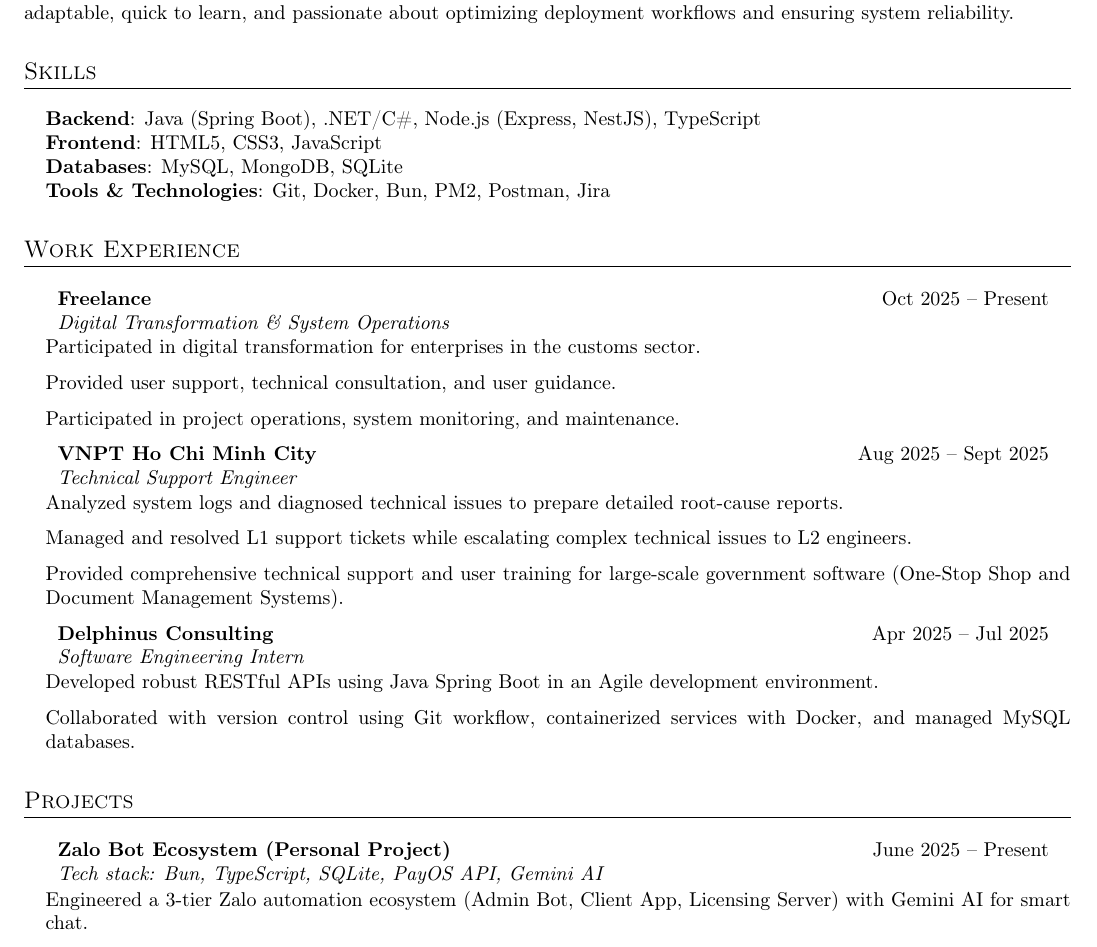
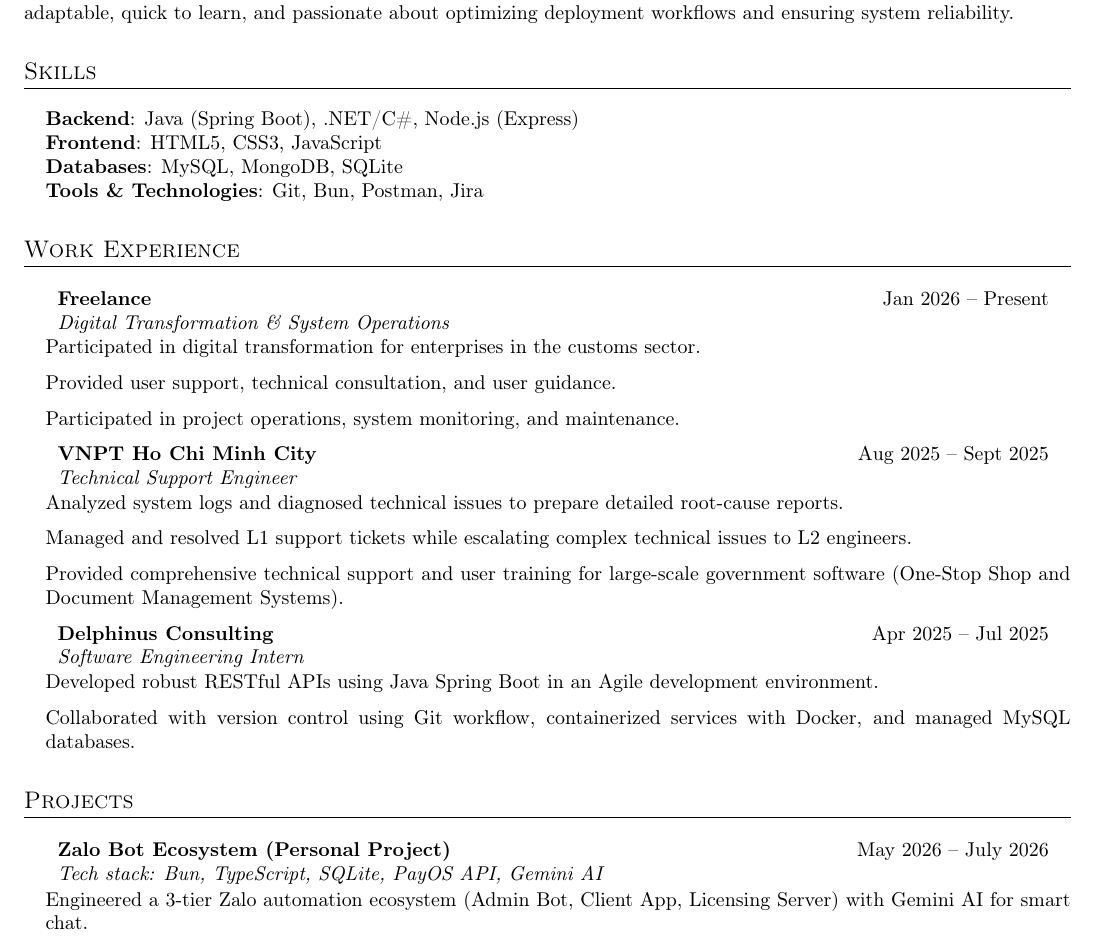
Before and after one commit to tritin5987/tridev.id.vn, a LaTeX CV (cv/cv.tex): part of page 1 of 2, cut so that both start at the same text. Compiled offline with pdfLaTeX.

```diff
--- a/cv/cv.tex
+++ b/cv/cv.tex
@@ -40,17 +40,17 @@
 \section{Skills}
 \begin{itemize}[leftmargin=0.15in, label={}]
     \small{\item{
-     \textbf{Backend}{: Java (Spring Boot), .NET/C\#, Node.js (Express, NestJS), TypeScript} \\
+     \textbf{Backend}{: Java (Spring Boot), .NET/C\#, Node.js (Express)} \\
      \textbf{Frontend}{: HTML5, CSS3, JavaScript} \\
      \textbf{Databases}{: MySQL, MongoDB, SQLite} \\
-     \textbf{Tools \& Technologies}{: Git, Docker, Bun, PM2, Postman, Jira}
+     \textbf{Tools \& Technologies}{: Git, Bun, Postman, Jira}
     }}
 \end{itemize}
 
 % WORK EXPERIENCE
 \section{Work Experience}
 \begin{itemize}[leftmargin=0.15in, label={}]
-    \resumeSubheading{Freelance}{Oct 2025 -- Present}{Digital Transformation \& System Operations}{}
+    \resumeSubheading{Freelance}{Jan 2026 -- Present}{Digital Transformation \& System Operations}{}
     \resumeItem{Participated in digital transformation for enterprises in the customs sector.}
     \resumeItem{Provided user support, technical consultation, and user guidance.}
     \resumeItem{Participated in project operations, system monitoring, and maintenance.}
@@ -68,7 +68,7 @@
 % PROJECTS
 \section{Projects}
 \begin{itemize}[leftmargin=0.15in, label={}]
-    \resumeSubheading{Zalo Bot Ecosystem (Personal Project)}{June 2025 -- Present}{Tech stack: Bun, TypeScript, SQLite, PayOS API, Gemini AI}{}
+    \resumeSubheading{Zalo Bot Ecosystem (Personal Project)}{May 2026 -- July 2026}{Tech stack: Bun, TypeScript, SQLite, PayOS API, Gemini AI}{}
     \resumeItem{Engineered a 3-tier Zalo automation ecosystem (Admin Bot, Client App, Licensing Server) with Gemini AI for smart chat.}
     \resumeItem{Integrated PayOS API (VietQR) for automated license renewal webhooks and implemented Hardware ID (HWID) authentication.}
     \resumeItem{Video Demo: \href{https://www.tiktok.com/@bdt_2003/video/7645397777387654420}{tiktok.com/@bdt\_2003 (TikTok)}}
```
Also changed, not shown: cv/cv.tex (2 more changed lines), 1 other file.
